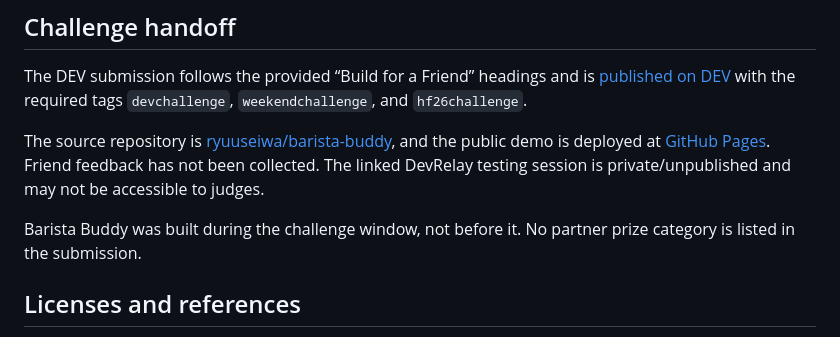
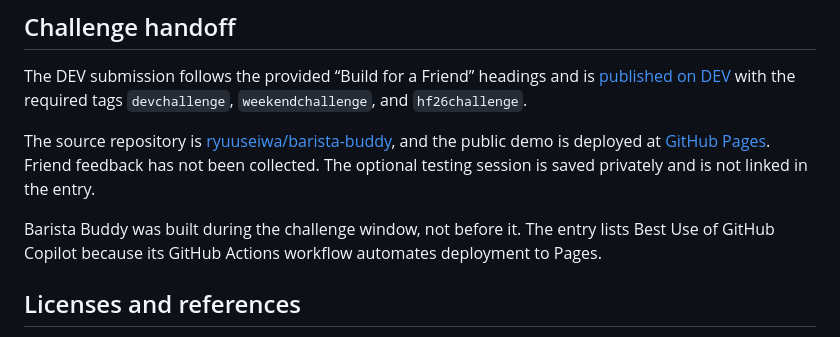
Before and after one commit to ryuuseiwa/barista-buddy, a Markdown page: README.md, the part around the change. GitHub-like rendering.

Commit message:
Clarify challenge prize category and optional session
Co-authored-by: Copilot <223556219+Copilot@users.noreply.github.com>

```diff
--- a/README.md
+++ b/README.md
@@ -74,9 +74,9 @@ The workflow in `.github/workflows/pages.yml` publishes `dist/` to GitHub Pages.
 
 The DEV submission follows the provided “Build for a Friend” headings and is [published on DEV](https://dev.to/ryuuseiwa/barista-buddy-a-little-more-confident-one-shift-at-a-time-3a16) with the required tags `devchallenge`, `weekendchallenge`, and `hf26challenge`.
 
-The source repository is [ryuuseiwa/barista-buddy](https://github.com/ryuuseiwa/barista-buddy), and the public demo is deployed at [GitHub Pages](https://ryuuseiwa.github.io/barista-buddy/). Friend feedback has not been collected. The linked DevRelay testing session is private/unpublished and may not be accessible to judges.
+The source repository is [ryuuseiwa/barista-buddy](https://github.com/ryuuseiwa/barista-buddy), and the public demo is deployed at [GitHub Pages](https://ryuuseiwa.github.io/barista-buddy/). Friend feedback has not been collected. The optional testing session is saved privately and is not linked in the entry.
 
-Barista Buddy was built during the challenge window, not before it. No partner prize category is listed in the submission.
+Barista Buddy was built during the challenge window, not before it. The entry lists Best Use of GitHub Copilot because its GitHub Actions workflow automates deployment to Pages.
 
 ## Licenses and references
 
```
Also changed, not shown: HANDOFF.md (+1 -1 lines), docs/SUBMISSION.md (+2 -2 lines).
